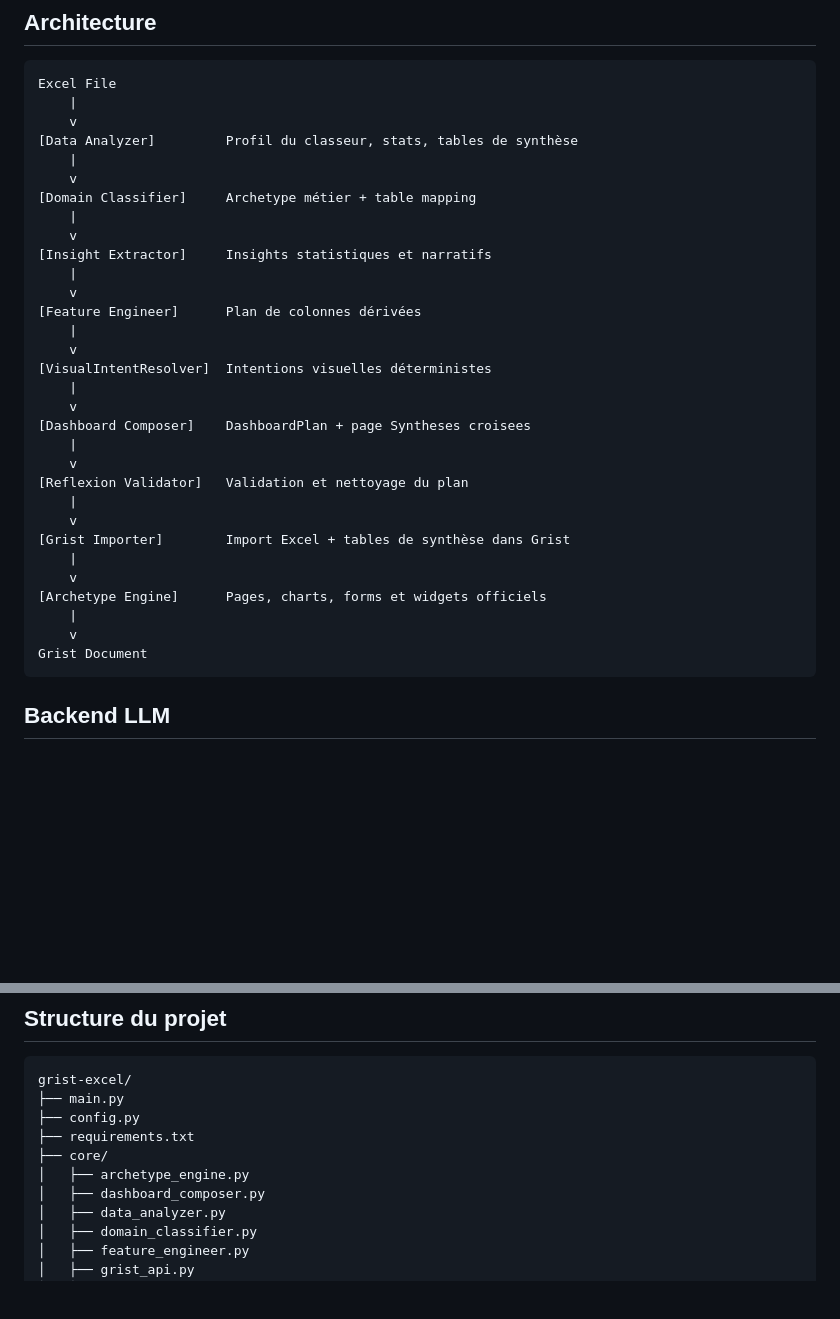
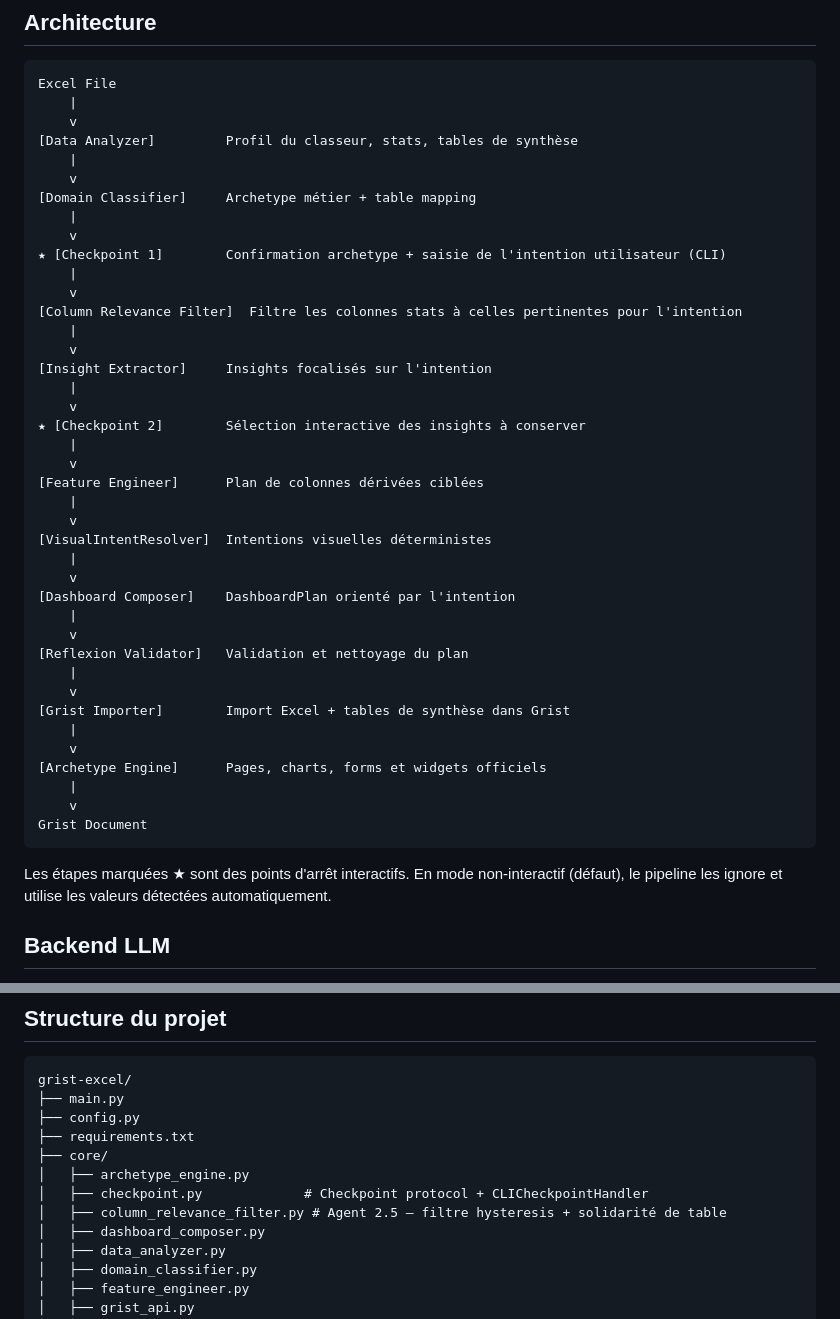
Before and after one commit to WillIsback/grist-excel, a Markdown page: README.md, 2 parts joined by grey strips. Drawn GitHub-style; blank space fills up the shorter version.

````diff
--- a/README.md
+++ b/README.md
@@ -44,16 +44,25 @@ Excel File
 [Domain Classifier]     Archetype métier + table mapping
     |
     v
-[Insight Extractor]     Insights statistiques et narratifs
+★ [Checkpoint 1]        Confirmation archetype + saisie de l'intention utilisateur (CLI)
     |
     v
-[Feature Engineer]      Plan de colonnes dérivées
+[Column Relevance Filter]  Filtre les colonnes stats à celles pertinentes pour l'intention
+    |
+    v
+[Insight Extractor]     Insights focalisés sur l'intention
+    |
+    v
+★ [Checkpoint 2]        Sélection interactive des insights à conserver
+    |
+    v
+[Feature Engineer]      Plan de colonnes dérivées ciblées
     |
     v
 [VisualIntentResolver]  Intentions visuelles déterministes
     |
     v
-[Dashboard Composer]    DashboardPlan + page Syntheses croisees
+[Dashboard Composer]    DashboardPlan orienté par l'intention
     |
     v
 [Reflexion Validator]   Validation et nettoyage du plan
@@ -67,6 +76,8 @@ Excel File
     v
 Grist Document
 ```
+
+Les étapes marquées ★ sont des points d'arrêt interactifs. En mode non-interactif (défaut), le pipeline les ignore et utilise les valeurs détectées automatiquement.
 
 ## Backend LLM
 
@@ -163,6 +224,8 @@ grist-excel/
 ├── requirements.txt
 ├── core/
 │   ├── archetype_engine.py
+│   ├── checkpoint.py             # Checkpoint protocol + CLICheckpointHandler
+│   ├── column_relevance_filter.py # Agent 2.5 — filtre hysteresis + solidarité de table
 │   ├── dashboard_composer.py
 │   ├── data_analyzer.py
 │   ├── domain_classifier.py
````
Also changed, not shown: other parts of README.md (+50 -0 lines).
